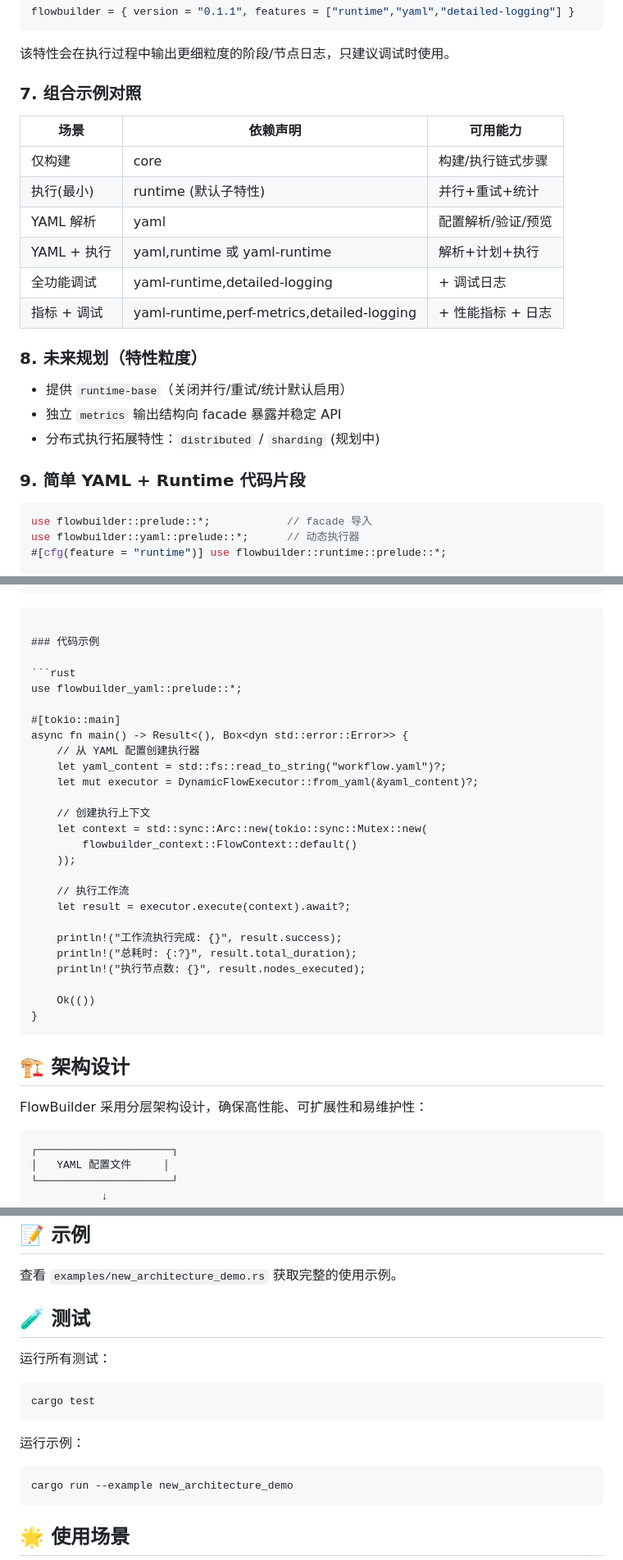
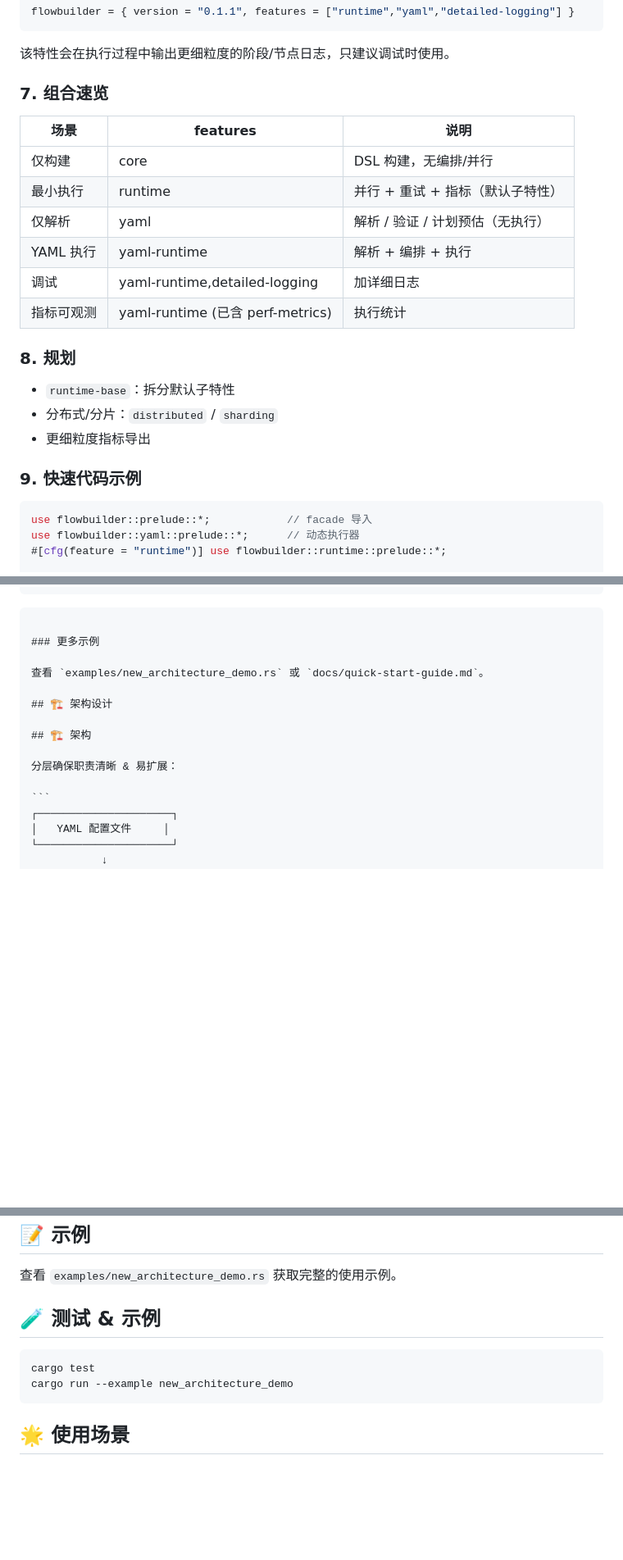
Before and after one commit to ThneS/flowbuilder, a Markdown page: README.md, 3 parts joined by grey strips. Shown at 82% size. GitHub-like rendering; blank space fills up the shorter version.

`````diff
--- a/README.md
+++ b/README.md
@@ -127,24 +116,24 @@ flowbuilder = { version = "0.1.1", features = ["runtime","yaml","detailed-loggin
 
 该特性会在执行过程中输出更细粒度的阶段/节点日志，只建议调试时使用。
 
-### 7. 组合示例对照
+### 7. 组合速览
 
-| 场景        | 依赖声明                                   | 可用能力           |
-| ----------- | ------------------------------------------ | ------------------ |
-| 仅构建      | core                                       | 构建/执行链式步骤  |
-| 执行(最小)  | runtime (默认子特性)                       | 并行+重试+统计     |
-| YAML 解析   | yaml                                       | 配置解析/验证/预览 |
-| YAML + 执行 | yaml,runtime 或 yaml-runtime               | 解析+计划+执行     |
-| 全功能调试  | yaml-runtime,detailed-logging              | + 调试日志         |
-| 指标 + 调试 | yaml-runtime,perf-metrics,detailed-logging | + 性能指标 + 日志  |
+| 场景       | features                         | 说明                             |
+| ---------- | -------------------------------- | -------------------------------- |
+| 仅构建     | core                             | DSL 构建，无编排/并行            |
+| 最小执行   | runtime                          | 并行 + 重试 + 指标（默认子特性） |
+| 仅解析     | yaml                             | 解析 / 验证 / 计划预估（无执行） |
+| YAML 执行  | yaml-runtime                     | 解析 + 编排 + 执行               |
+| 调试       | yaml-runtime,detailed-logging    | 加详细日志                       |
+| 指标可观测 | yaml-runtime (已含 perf-metrics) | 执行统计                         |
 
-### 8. 未来规划（特性粒度）
+### 8. 规划
 
--   提供 `runtime-base`（关闭并行/重试/统计默认启用）
--   独立 `metrics` 输出结构向 facade 暴露并稳定 API
--   分布式执行拓展特性：`distributed` / `sharding` (规划中)
+-   `runtime-base`：拆分默认子特性
+-   分布式/分片：`distributed` / `sharding`
+-   更细粒度指标导出
 
-### 9. 简单 YAML + Runtime 代码片段
+### 9. 快速代码示例
 
 ```rust
 use flowbuilder::prelude::*;            // facade 导入
@@ -204,36 +193,15 @@ async fn main() -> anyhow::Result<()> {
 
 ````
 
-### 代码示例
+### 更多示例
 
-```rust
-use flowbuilder_yaml::prelude::*;
-
-#[tokio::main]
-async fn main() -> Result<(), Box<dyn std::error::Error>> {
-    // 从 YAML 配置创建执行器
-    let yaml_content = std::fs::read_to_string("workflow.yaml")?;
-    let mut executor = DynamicFlowExecutor::from_yaml(&yaml_content)?;
-
-    // 创建执行上下文
-    let context = std::sync::Arc::new(tokio::sync::Mutex::new(
-        flowbuilder_context::FlowContext::default()
-    ));
-
-    // 执行工作流
-    let result = executor.execute(context).await?;
-
-    println!("工作流执行完成: {}", result.success);
-    println!("总耗时: {:?}", result.total_duration);
-    println!("执行节点数: {}", result.nodes_executed);
-
-    Ok(())
-}
-````
+查看 `examples/new_architecture_demo.rs` 或 `docs/quick-start-guide.md`。
 
 ## 🏗️ 架构设计
 
-FlowBuilder 采用分层架构设计，确保高性能、可扩展性和易维护性：
+## 🏗️ 架构
+
+分层确保职责清晰 & 易扩展：
 
 ```
 ┌─────────────────────┐
@@ -427,17 +383,10 @@ Run specific test suites:
 
 查看 `examples/new_architecture_demo.rs` 获取完整的使用示例。
 
-## 🧪 测试
-
-运行所有测试：
+## 🧪 测试 & 示例
 
 ```bash
 cargo test
-```
-
-运行示例：
-
-```bash
 cargo run --example new_architecture_demo
 ```
 
`````
Also changed, not shown: other parts of README.md (+53 -93 lines).
